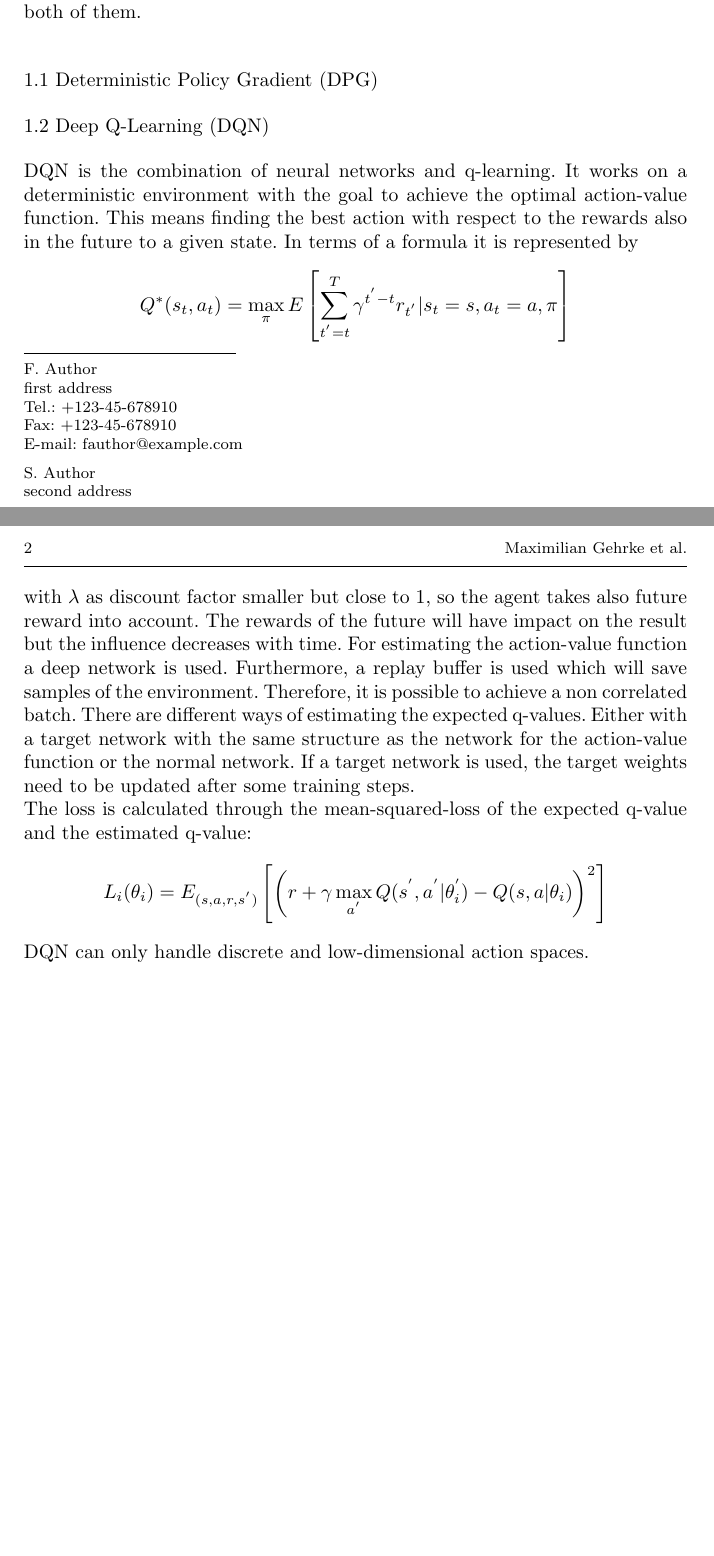
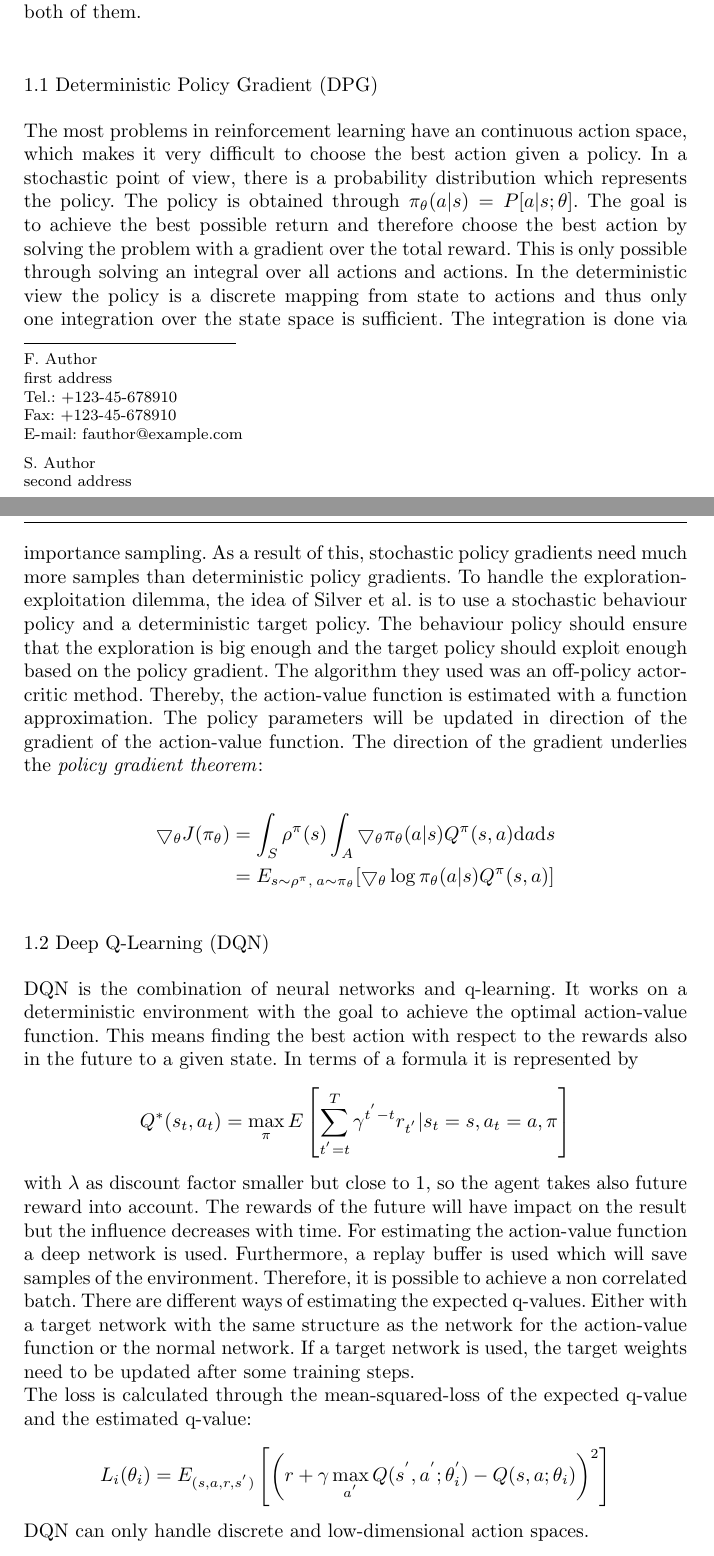
Before and after one commit to N1kYan/ReinforcementLearning, a LaTeX paper (LaTeX/DDPG/DDPG.tex): two parts of pages 1 and 2 of 3 before the commit and two parts of pages 1 and 2 of 4 after it, joined at a grey line, cut so that both start at the same text, the shorter picture padded with empty space. Compiled offline with pdfLaTeX.

Commit message:
DPG explained NAC for real system

```diff
--- a/LaTeX/DDPG/DDPG.tex
+++ b/LaTeX/DDPG/DDPG.tex
@@ -53,6 +53,7 @@ grestore
 \renewcommand{\algorithmicrequire}{\textbf{Initialize:}}
 
 \usepackage{verbatim} %TODO delete before submission
+\usepackage[numbers]{natbib}%TODO delete before submission
 
 %TODO Zitierweise ändern, sieht schrecklich aus
 %
@@ -114,10 +115,38 @@ TODO
 Deep Deterministic Policy Gradients (DDPG) arises from Deterministic Policy
 Gradients (DPG) and Deep Q-Learning (DQN). In the following we describe the
 underlying algorithms DPG and DQN and which aspects DDPG uses of both of them.
+
 \subsection{Deterministic Policy Gradient (DPG)}
 \label{sec:DPG}
+\nocite{lillicrap2015continuous}
+The most problems in reinforcement learning have an continuous action space,
+which makes it very difficult to choose the best action given a policy. In a
+stochastic point of view, there is a probability distribution which represents
+the policy. The policy is obtained through $\pi_\theta(a|s) =P[a|s;\theta]$.
+The goal is to achieve the best possible return and therefore choose the best
+action by solving the problem with a gradient over the total reward. This is
+only possible through solving an integral over all actions and actions. In the
+deterministic view the policy is a discrete mapping from state to actions and
+thus only one integration over the state space is sufficient. The integration
+is done via importance sampling. As a result of
+this, stochastic policy gradients need much more samples than deterministic
+policy gradients. To handle the exploration-exploitation dilemma, the idea of
+\citeauthor{silver2014deterministic} is to use a stochastic behaviour policy
+and a deterministic target policy. The behaviour policy should ensure that the
+exploration is big enough and the target policy should exploit enough based on
+the policy gradient. The algorithm they used was an off-policy actor-critic
+method. Thereby, the action-value function is estimated with a function
+approximation. The policy parameters will be updated in direction of the
+gradient of the action-value function. The direction of the gradient underlies
+the \textit{policy gradient theorem}:
 
-
+\begin{align*}
+\bigtriangledown_\theta
+J(\pi_\theta)&=\int_{S}^{}\rho^\pi(s)\int_{A}\bigtriangledown_\theta
+\pi_\theta(a|s)Q^\pi(s,a)\mathrm{d}a\mathrm{d}s\\
+ &=E_{s \sim \rho^\pi,\: a\sim\pi_\theta}[\bigtriangledown_\theta \log
+ \pi_\theta (a|s)Q^\pi(s,a)]
+\end{align*}%TODO E richtig darstellen (\mathbb{})
 
 \subsection{Deep Q-Learning (DQN) }
 \nocite{mnih2015human}
```
Also changed, not shown: LaTeX/DDPG/ddpg.bib (+12 -0 lines), LaTeX/DDPG/DDPG.bbl, LaTeX/DDPG/DDPG.pdf, LaTeX/DDPG/DDPG.tex (8 more changed lines), 3 other files.
